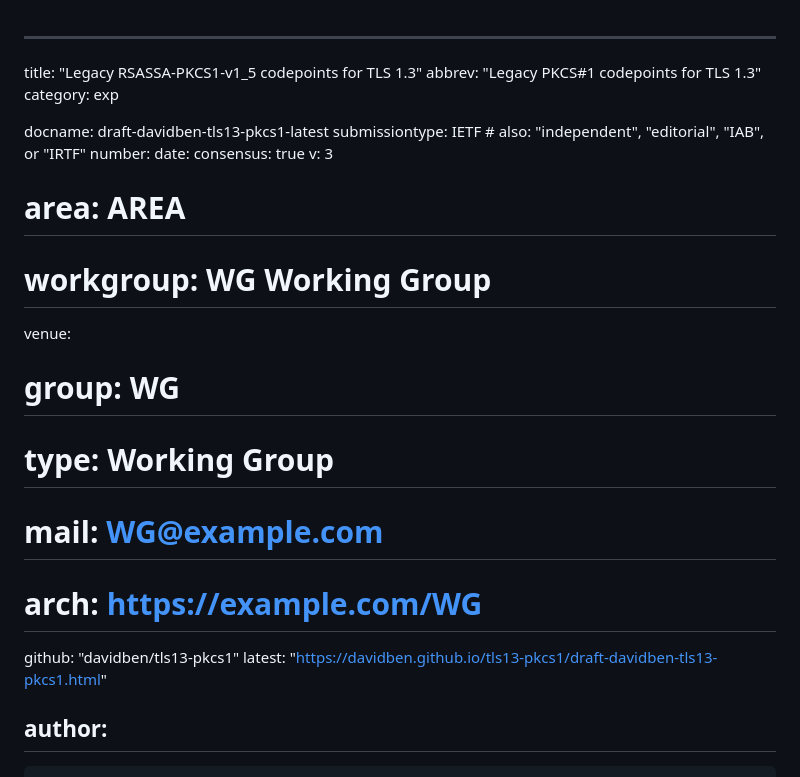
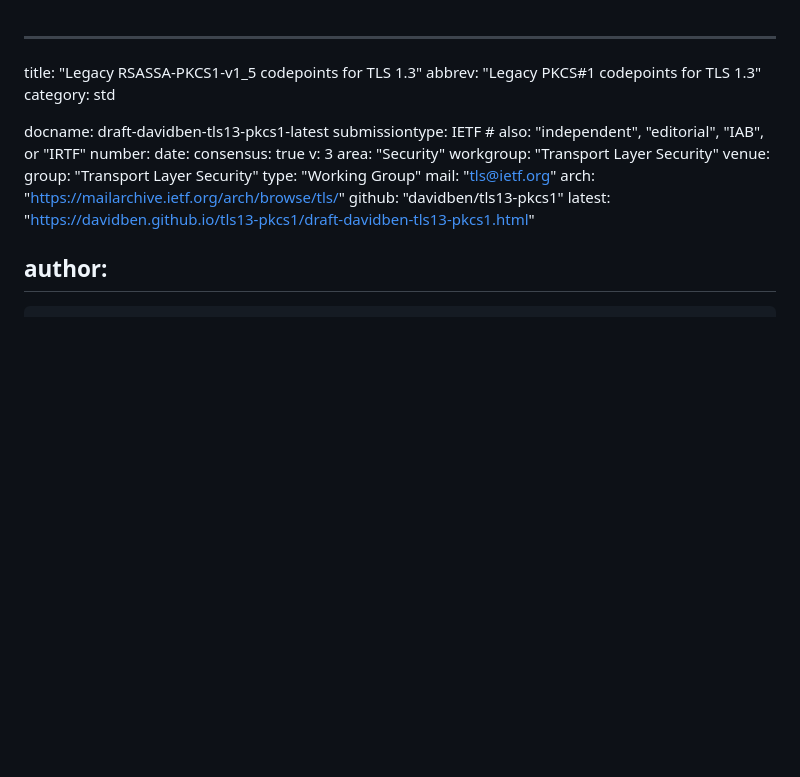
Before and after one commit to tlswg/tls13-pkcs1, a Markdown page: draft-davidben-tls13-pkcs1.md, the part around the change. GitHub-like rendering; blank space fills up the shorter version.

Commit message:
Update metadata

```diff
--- a/draft-davidben-tls13-pkcs1.md
+++ b/draft-davidben-tls13-pkcs1.md
@@ -1,7 +1,7 @@
 ---
 title: "Legacy RSASSA-PKCS1-v1_5 codepoints for TLS 1.3"
 abbrev: "Legacy PKCS#1 codepoints for TLS 1.3"
-category: exp
+category: std
 
 docname: draft-davidben-tls13-pkcs1-latest
 submissiontype: IETF  # also: "independent", "editorial", "IAB", or "IRTF"
@@ -9,13 +9,13 @@ number:
 date:
 consensus: true
 v: 3
-# area: AREA
-# workgroup: WG Working Group
+area: "Security"
+workgroup: "Transport Layer Security"
 venue:
-#  group: WG
-#  type: Working Group
-#  mail: WG@example.com
-#  arch: https://example.com/WG
+  group: "Transport Layer Security"
+  type: "Working Group"
+  mail: "tls@ietf.org"
+  arch: "https://mailarchive.ietf.org/arch/browse/tls/"
   github: "davidben/tls13-pkcs1"
   latest: "https://davidben.github.io/tls13-pkcs1/draft-davidben-tls13-pkcs1.html"
 
```
